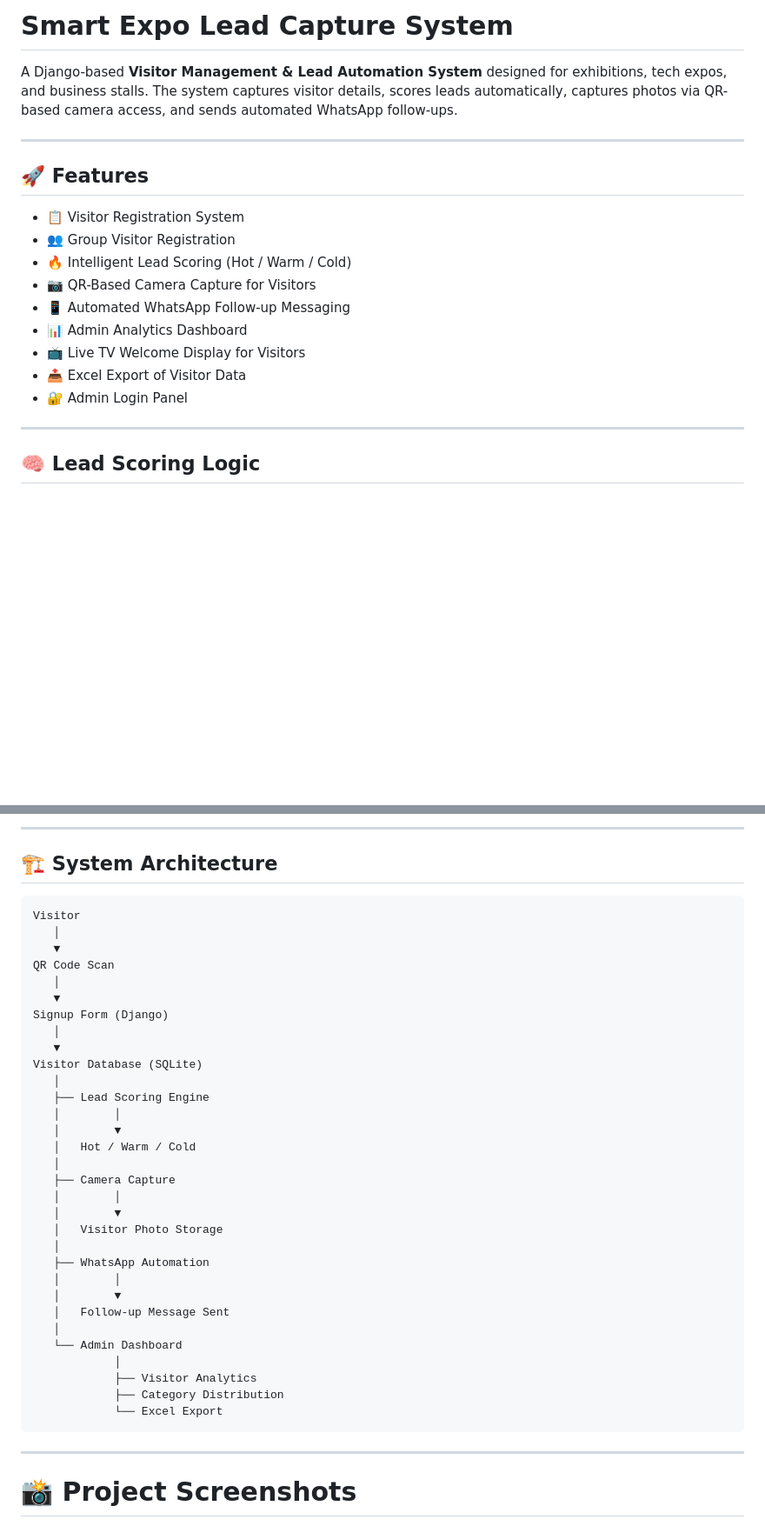
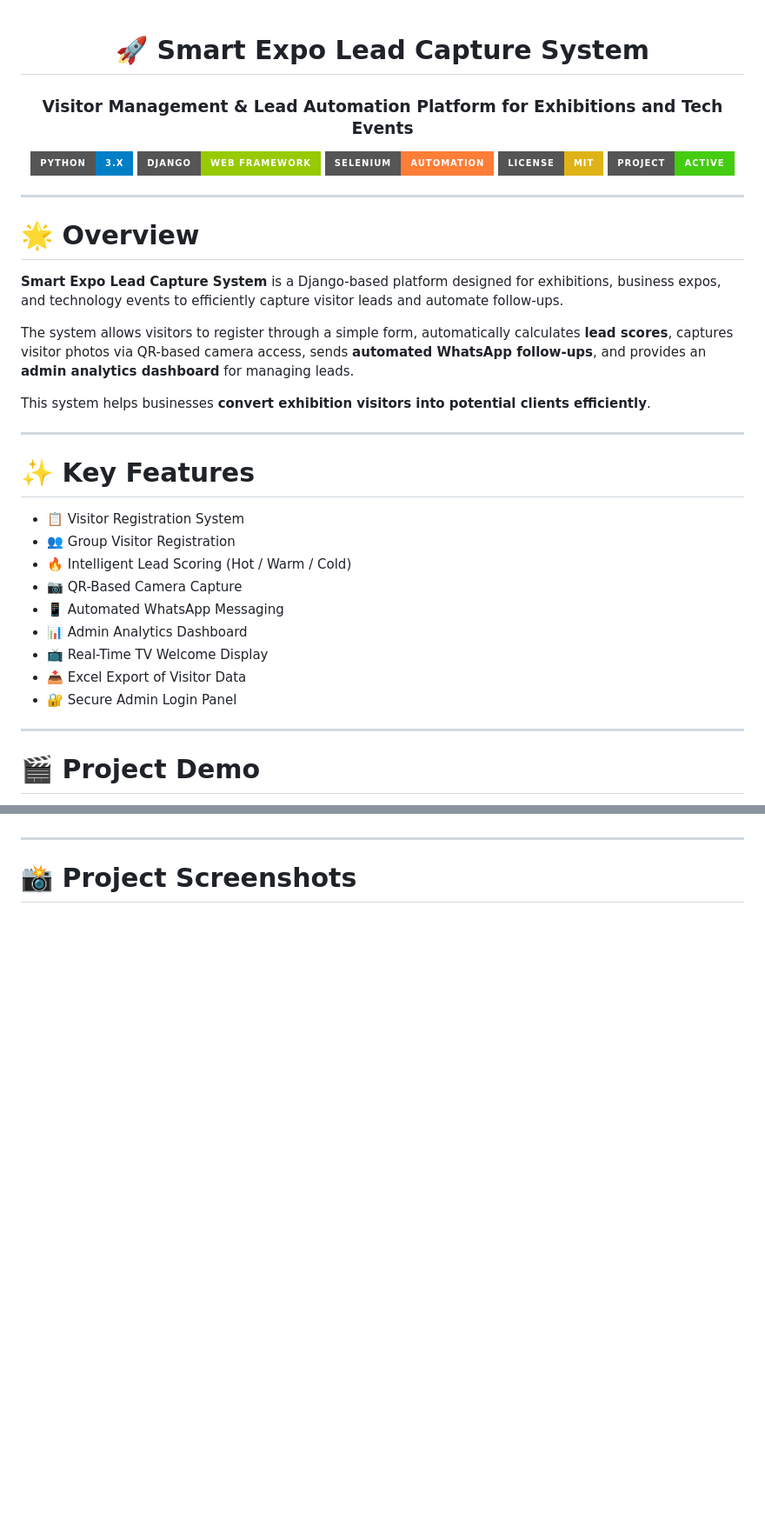
Before and after one commit to yashtaksale/smart-expo-lead-system, a Markdown page: README.md, 2 parts joined by grey strips. Shown at 87% size. Rendered like a GitHub page; badges without logos; blank space fills up the shorter version.

````diff
--- a/README.md
+++ b/README.md
@@ -1,23 +1,42 @@
-# Smart Expo Lead Capture System
+<div align="center">
 
-A Django-based **Visitor Management & Lead Automation System** designed for exhibitions, tech expos, and business stalls.
-The system captures visitor details, scores leads automatically, captures photos via QR-based camera access, and sends automated WhatsApp follow-ups.
+# 🚀 Smart Expo Lead Capture System
+
+### Visitor Management & Lead Automation Platform for Exhibitions and Tech Events
+
+![Python](https://img.shields.io/badge/Python-3.x-blue?style=for-the-badge\&logo=python)
+![Django](https://img.shields.io/badge/Django-Web%20Framework-green?style=for-the-badge\&logo=django)
+![Selenium](https://img.shields.io/badge/Selenium-Automation-orange?style=for-the-badge\&logo=selenium)
+![License](https://img.shields.io/badge/License-MIT-yellow?style=for-the-badge)
+![Status](https://img.shields.io/badge/Project-Active-brightgreen?style=for-the-badge)
+
+</div>
 
 ---
 
-## 🚀 Features
+# 🌟 Overview
+
+**Smart Expo Lead Capture System** is a Django-based platform designed for exhibitions, business expos, and technology events to efficiently capture visitor leads and automate follow-ups.
+
+The system allows visitors to register through a simple form, automatically calculates **lead scores**, captures visitor photos via QR-based camera access, sends **automated WhatsApp follow-ups**, and provides an **admin analytics dashboard** for managing leads.
+
+This system helps businesses **convert exhibition visitors into potential clients efficiently**.
+
+---
+
+# ✨ Key Features
 
 * 📋 Visitor Registration System
 * 👥 Group Visitor Registration
 * 🔥 Intelligent Lead Scoring (Hot / Warm / Cold)
-* 📷 QR-Based Camera Capture for Visitors
-* 📱 Automated WhatsApp Follow-up Messaging
+* 📷 QR-Based Camera Capture
+* 📱 Automated WhatsApp Messaging
 * 📊 Admin Analytics Dashboard
-* 📺 Live TV Welcome Display for Visitors
+* 📺 Real-Time TV Welcome Display
 * 📤 Excel Export of Visitor Data
-* 🔐 Admin Login Panel
+* 🔐 Secure Admin Login Panel
 
 ---
 
-## 🧠 Lead Scoring Logic
+# 🎬 Project Demo
 
@@ -80,40 +49,3 @@ Other Libraries:
----
-
-## 🏗 System Architecture
-
-```
-Visitor
-   │
-   ▼
-QR Code Scan
-   │
-   ▼
-Signup Form (Django)
-   │
-   ▼
-Visitor Database (SQLite)
-   │
-   ├── Lead Scoring Engine
-   │        │
-   │        ▼
-   │   Hot / Warm / Cold
-   │
-   ├── Camera Capture
-   │        │
-   │        ▼
-   │   Visitor Photo Storage
-   │
-   ├── WhatsApp Automation
-   │        │
-   │        ▼
-   │   Follow-up Message Sent
-   │
-   └── Admin Dashboard
-            │
-            ├── Visitor Analytics
-            ├── Category Distribution
-            └── Excel Export
-```
 ---
 
 # 📸 Project Screenshots
````
Also changed, not shown: other parts of README.md (+97 -105 lines).
